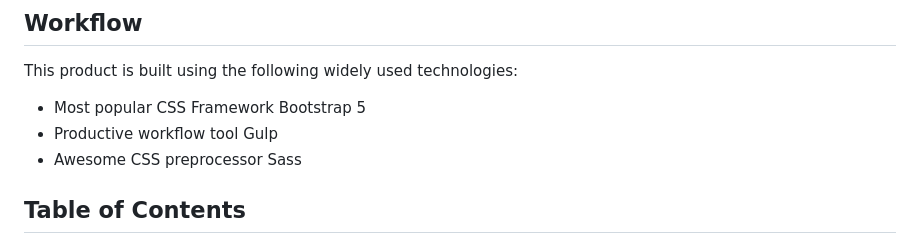
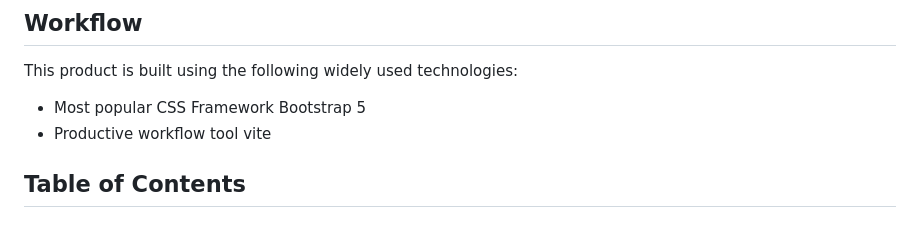
Before and after one commit to easetemplates/about-me-personal-portfolio-website-template, a Markdown page: README.md, the part around the change printed below. Rendered like a GitHub page.

```diff
--- a/README.md
+++ b/README.md
@@ -18,8 +18,8 @@ Dash-UI is a Bootstrap 5 Admin & Dashboard Theme. Dash UI Kit a free and open so
 This product is built using the following widely used technologies:
 
 - Most popular CSS Framework Bootstrap 5
-- Productive workflow tool Gulp
-- Awesome CSS preprocessor Sass
+- Productive workflow tool vite
+
 
 ## Table of Contents
 
```
Also changed, not shown: other parts of README.md (+8 -39 lines).
